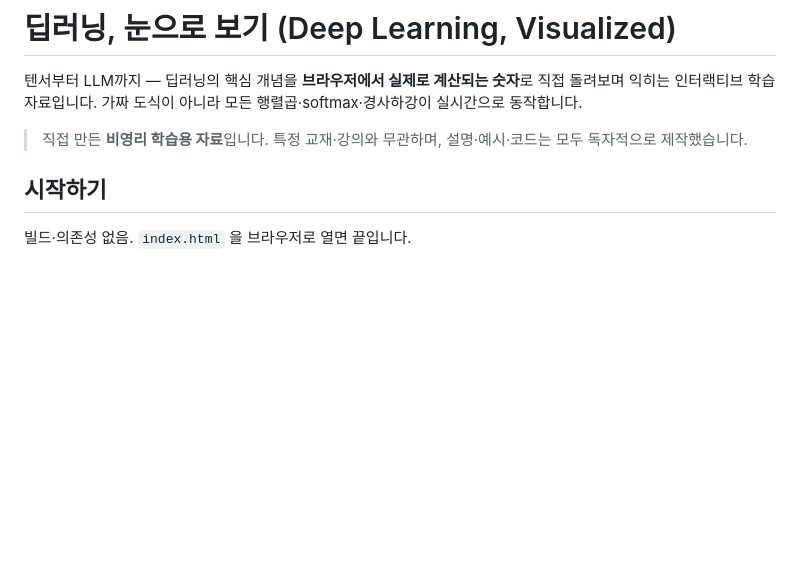
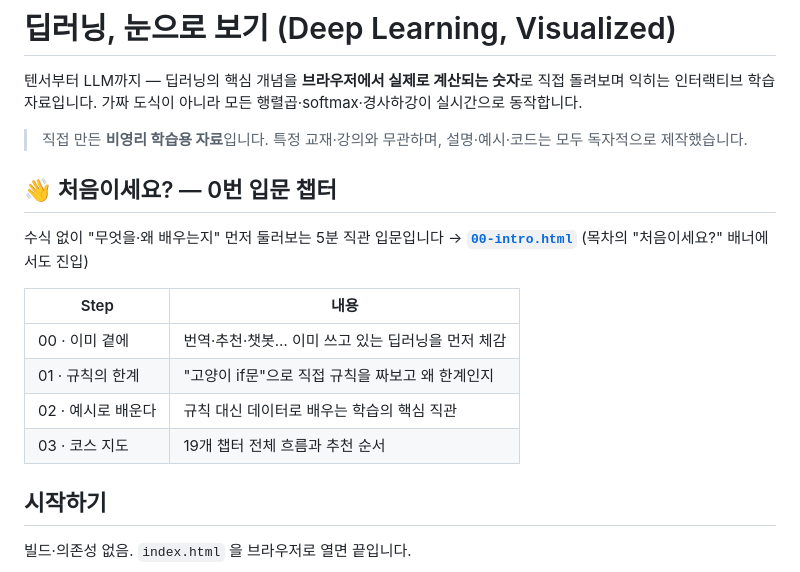
Before and after one commit to repeeps/deep-learning-pytorch-viz, a Markdown page: README.md, the part around the change. Drawn GitHub-style; blank space fills up the shorter version.

Commit message:
docs: README에 0번 입문 챕터 안내 추가

```diff
--- a/README.md
+++ b/README.md
@@ -3,6 +3,17 @@
 텐서부터 LLM까지 — 딥러닝의 핵심 개념을 **브라우저에서 실제로 계산되는 숫자**로 직접 돌려보며 익히는 인터랙티브 학습 자료입니다. 가짜 도식이 아니라 모든 행렬곱·softmax·경사하강이 실시간으로 동작합니다.
 
 > 직접 만든 **비영리 학습용 자료**입니다. 특정 교재·강의와 무관하며, 설명·예시·코드는 모두 독자적으로 제작했습니다.
+
+## 👋 처음이세요? — 0번 입문 챕터
+
+수식 없이 "무엇을·왜 배우는지" 먼저 둘러보는 5분 직관 입문입니다 → **[`00-intro.html`](00-intro.html)** (목차의 "처음이세요?" 배너에서도 진입)
+
+| Step | 내용 |
+|------|------|
+| 00 · 이미 곁에 | 번역·추천·챗봇… 이미 쓰고 있는 딥러닝을 먼저 체감 |
+| 01 · 규칙의 한계 | "고양이 if문"으로 직접 규칙을 짜보고 왜 한계인지 |
+| 02 · 예시로 배운다 | 규칙 대신 데이터로 배우는 학습의 핵심 직관 |
+| 03 · 코스 지도 | 19개 챕터 전체 흐름과 추천 순서 |
 
 ## 시작하기
 
```
